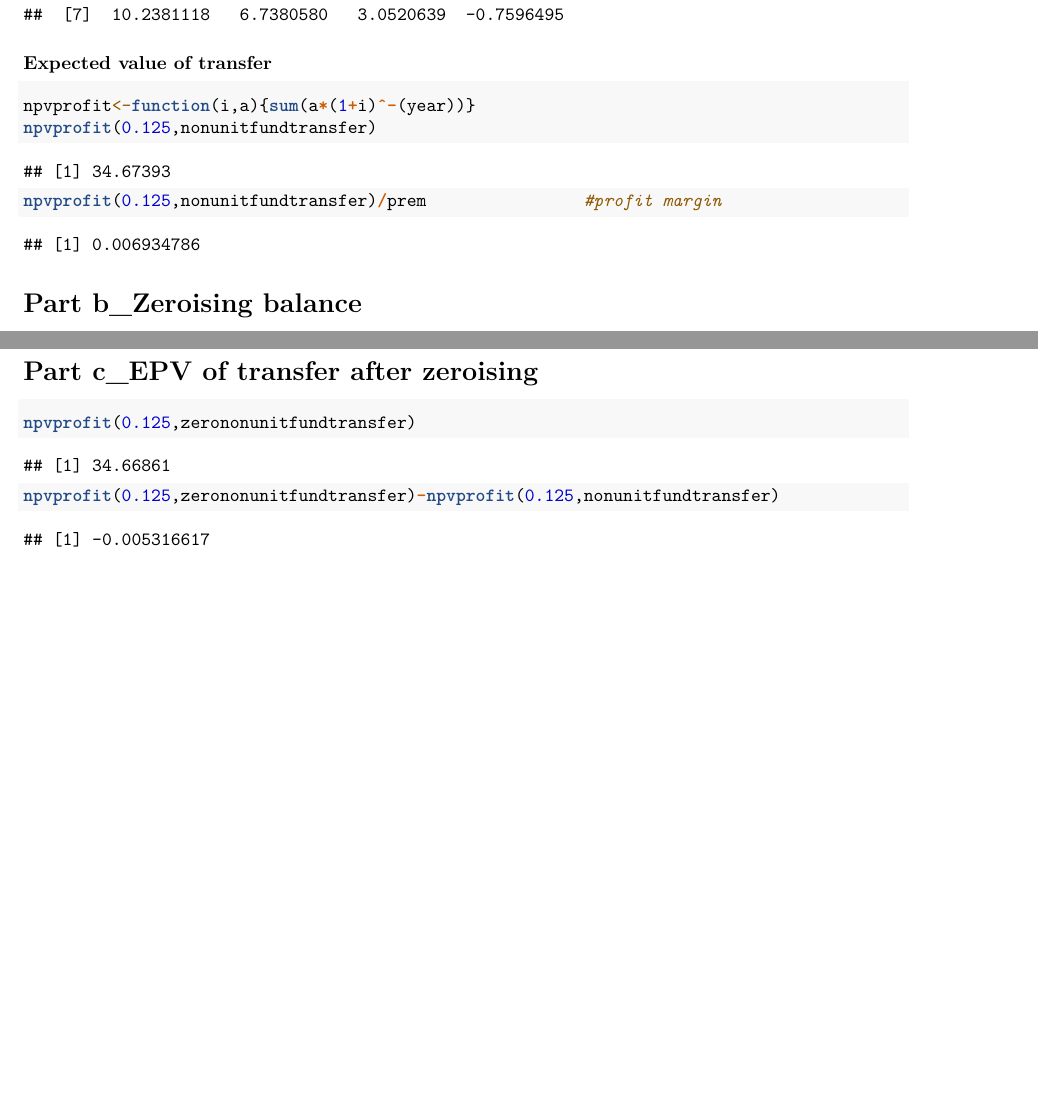
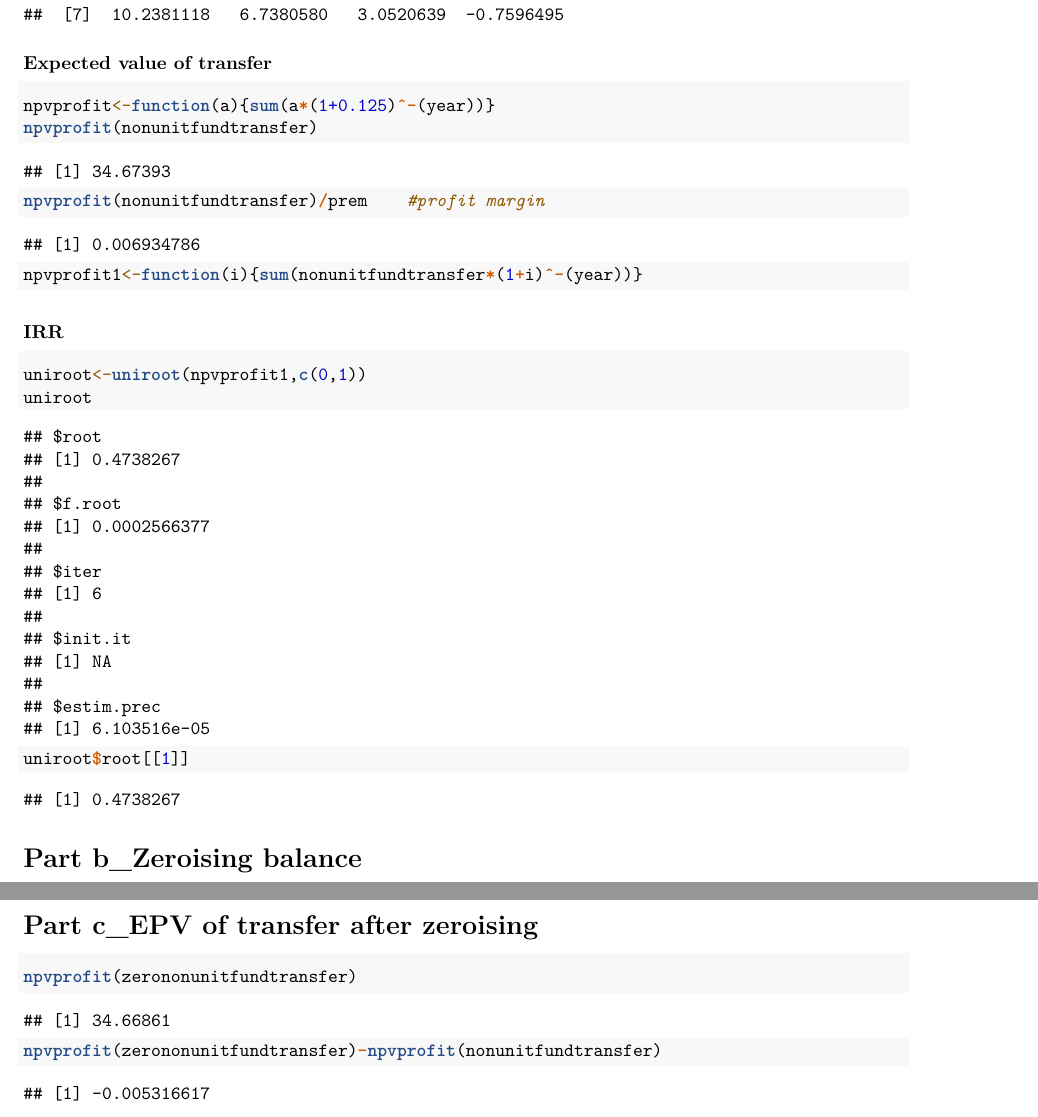
Before and after one commit to nevermore3105/Assignment886, an R Markdown document (ex2.Rmd): two parts of pages 4 and 6 of 6, joined at a grey line, cut so that both start at the same text, the shorter picture padded with empty space. Rendered offline with R 4.5, knitr and Pandoc, then LaTeX, with nearby package versions.

Commit message:
Update ex2.Rmd

````diff
--- a/ex2.Rmd
+++ b/ex2.Rmd
@@ -127,9 +127,16 @@ nonunitfundtransfer
 ```
 ### Expected value of transfer
 ```{r}
-npvprofit<-function(i,a){sum(a*(1+i)^-(year))}
-npvprofit(0.125,nonunitfundtransfer)
-npvprofit(0.125,nonunitfundtransfer)/prem                #profit margin
+npvprofit<-function(a){sum(a*(1+0.125)^-(year))}
+npvprofit(nonunitfundtransfer)
+npvprofit(nonunitfundtransfer)/prem    #profit margin
+npvprofit1<-function(i){sum(nonunitfundtransfer*(1+i)^-(year))}
+```
+### IRR
+```{r}
+uniroot<-uniroot(npvprofit1,c(0,1))
+uniroot
+uniroot$root[[1]]
 ```
 
 
@@ -180,8 +187,8 @@ tablenonunitfund
 
 # Part c_EPV of transfer after zeroising
 ```{r}
-npvprofit(0.125,zerononunitfundtransfer)
-npvprofit(0.125,zerononunitfundtransfer)-npvprofit(0.125,nonunitfundtransfer)
+npvprofit(zerononunitfundtransfer)
+npvprofit(zerononunitfundtransfer)-npvprofit(nonunitfundtransfer)
 ```
  The expected present value of transfers decreases due to the difference between the interest rate and the risk discount rate.
 
````
